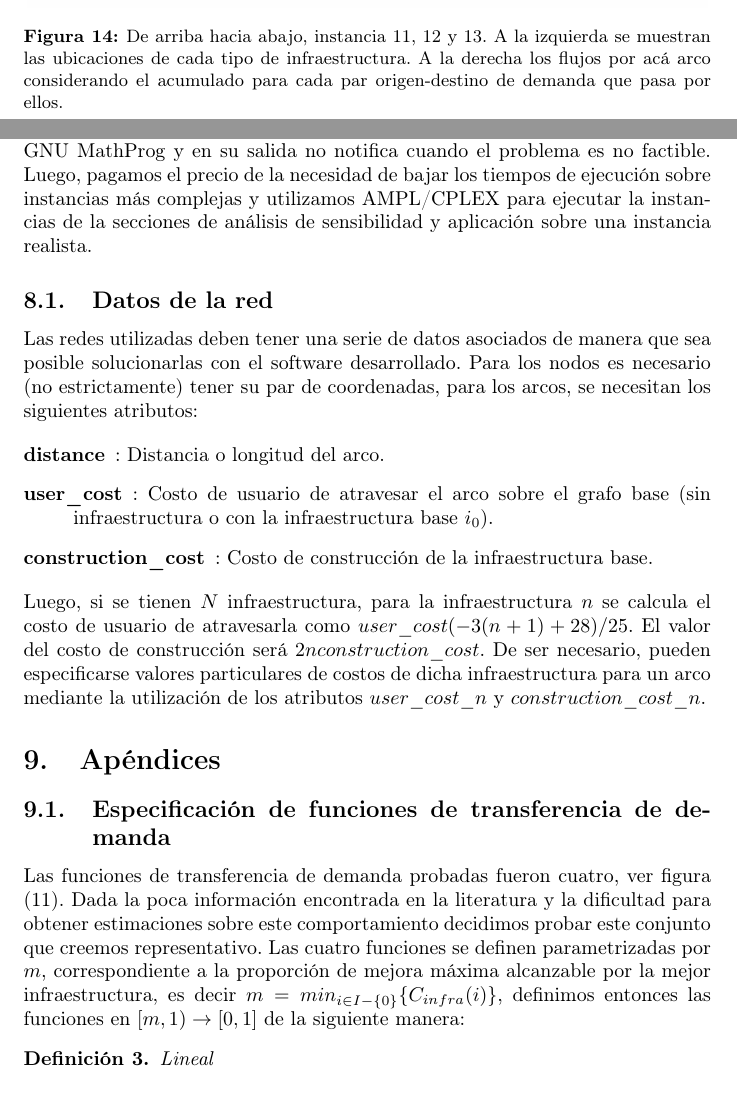
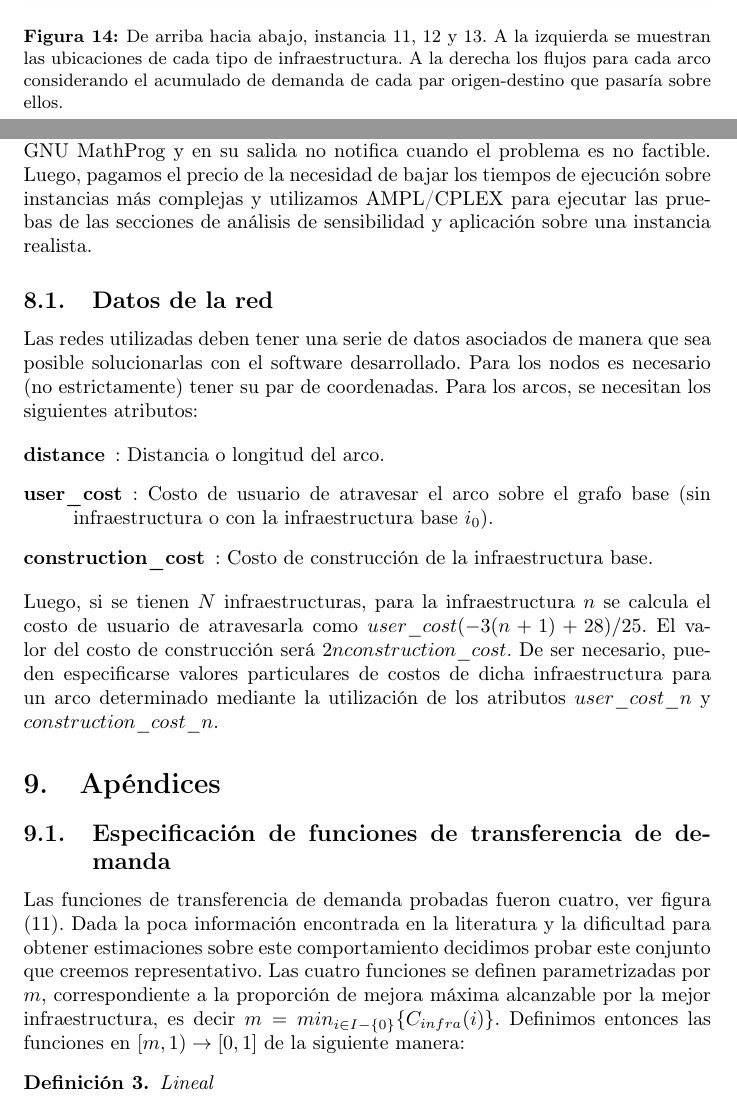
Before and after one commit to joaquinco/bicycle-network-design, a LaTeX thesis (thesis/doc/document.tex): two parts of pages 37 and 42 of 47, joined at a grey line, cut so that both start at the same text. Compiled offline with pdfLaTeX.

Commit message:
fin de primera ronda de correcciones

```diff
--- a/thesis/doc/document.tex
+++ b/thesis/doc/document.tex
@@ -898,7 +898,7 @@
     \includegraphics[width=12cm]{../resources/sioux_falls_0.4_budget_factor_linear_5_breakpoints.png}
     \includegraphics[width=12cm]{../resources/sioux_falls_0.4_budget_factor_linear_20_breakpoints.png}
     \includegraphics[width=12cm]{../resources/sioux_falls_0.4_budget_factor_linear_50_breakpoints.png}
-      \caption{De arriba hacia abajo, instancia 11, 12 y 13. A la izquierda se muestran las ubicaciones de cada tipo de infraestructura. A la derecha los flujos por acá arco considerando el acumulado para cada par origen-destino de demanda que pasa por ellos.}
+      \caption{De arriba hacia abajo, instancia 11, 12 y 13. A la izquierda se muestran las ubicaciones de cada tipo de infraestructura. A la derecha los flujos para cada arco considerando el acumulado de demanda de cada par origen-destino que pasaría sobre ellos.}
     \label{fig:sensibilityinstance11_12_13}
   \end{figure}
 
@@ -976,11 +976,11 @@
 
   Durante el transcurso del proyecto desarrollamos una pequeña biblioteca escrita en Python que facilita la manipulación y especificación de datos y la ejecución de las diferentes formulaciones sobre diferentes solvers. Esto permitió simplificar la tarea de ejecución y manipulación de parámetros significativamente, por ejemplo alterar los parámetros de una instancia como la red subyacente o la demanda, generar instancias aleatorias sobre una red o aplicar el problema sobre grafos obtenidos de OpenStreeMaps \footnote{\url{https://www.openstreetmap.org/}}. A nivel especificamos un formato de salida unificado que simplificó el análisis de las soluciones por medio del parseo de los archivos de solución. Esto nos permite un rápido análisis y comparativa de un gran volumen de soluciones así como la representación gráfica de los resultados.
 
-  La formulación del problema se escribió en el lenguaje GNU MathProg \footnote{\url{https://lpsolve.sourceforge.net/5.5/MathProg.htm}} debido a su simpleza y expresividad. Se dio soporte a tres solvers: GLPK \footnote{GNU Linear Programming Kit}, CBC \footnote{\ Coin-or branch and cut MIP solver} y AMPL/CPLEX \footnote{IBM CPLEX Optimizer}. Los primeros dos son libres y de código abierto y fueron utilizados en las primeras etapas del proyecto. GLPK fue tomado como punto de partida y referencia debido a su estabilidad y tiempo en el área. CBC demostró ser mucho más rápido que GLPK (ver figura TODO: comparación de tiempos de de ejecución glpk vs cbc) pero su utilización fue, subjetivamente, ligeramente más complicada debido a que requiere compilación manual con la extensión de GNU MathProg y en su salida no notifica cuando el problema es no factible. Luego, pagamos el precio de la necesidad de bajar los tiempos de ejecución sobre instancias más complejas y utilizamos AMPL/CPLEX para ejecutar la instancias de la secciones de análisis de sensibilidad y aplicación sobre una instancia realista.
+  La formulación del problema se escribió en el lenguaje GNU MathProg \footnote{\url{https://lpsolve.sourceforge.net/5.5/MathProg.htm}} debido a su simpleza y expresividad. Se dio soporte a tres solvers: GLPK \footnote{GNU Linear Programming Kit}, CBC \footnote{\ Coin-or branch and cut MIP solver} y AMPL/CPLEX \footnote{IBM CPLEX Optimizer}. Los primeros dos son libres y de código abierto y fueron utilizados en las primeras etapas del proyecto. GLPK fue tomado como punto de partida y referencia debido a su estabilidad y tiempo en el área. CBC demostró ser mucho más rápido que GLPK (ver figura TODO: comparación de tiempos de de ejecución glpk vs cbc) pero su utilización fue, subjetivamente, ligeramente más complicada debido a que requiere compilación manual con la extensión de GNU MathProg y en su salida no notifica cuando el problema es no factible. Luego, pagamos el precio de la necesidad de bajar los tiempos de ejecución sobre instancias más complejas y utilizamos AMPL/CPLEX para ejecutar las pruebas de las secciones de análisis de sensibilidad y aplicación sobre una instancia realista.
 
   \subsection{Datos de la red}
 
-  Las redes utilizadas deben tener una serie de datos asociados de manera que sea posible solucionarlas con el software desarrollado. Para los nodos es necesario (no estrictamente) tener su par de coordenadas, para los arcos, se necesitan los siguientes atributos:
+  Las redes utilizadas deben tener una serie de datos asociados de manera que sea posible solucionarlas con el software desarrollado. Para los nodos es necesario (no estrictamente) tener su par de coordenadas. Para los arcos, se necesitan los siguientes atributos:
 
   \begin{description}
     \item[distance]: Distancia o longitud del arco.
@@ -988,13 +988,13 @@
     \item[construction\_cost]: Costo de construcción de la infraestructura base.
   \end{description}
 
-  Luego, si se tienen $N$ infraestructura, para la infraestructura $n$ se calcula el costo de usuario de atravesarla como $user\_cost (-3 (n + 1) + 28) / 25$. El valor del costo de construcción será $2 n construction\_cost$. De ser necesario, pueden especificarse valores particulares de costos de dicha infraestructura para un arco mediante la utilización de los atributos $user\_cost\_n$ y $construction\_cost\_n$.
+  Luego, si se tienen $N$ infraestructuras, para la infraestructura $n$ se calcula el costo de usuario de atravesarla como $user\_cost (-3 (n + 1) + 28) / 25$. El valor del costo de construcción será $2 n construction\_cost$. De ser necesario, pueden especificarse valores particulares de costos de dicha infraestructura para un arco determinado mediante la utilización de los atributos $user\_cost\_n$ y $construction\_cost\_n$.
 
   \section{Apéndices}
 
   \subsection{Especificación de funciones de transferencia de demanda}
 
-  Las funciones de transferencia de demanda probadas fueron cuatro, ver figura (\ref{fig:fcatalog}). Dada la poca información encontrada en la literatura y la dificultad para obtener estimaciones sobre este comportamiento decidimos probar este conjunto que creemos representativo. Las cuatro funciones se definen parametrizadas por $m$, correspondiente a la proporción de mejora máxima alcanzable por la mejor infraestructura, es decir $m = min_{i \in I - \{0\}} \{ C_{infra}(i) \}$, definimos entonces las funciones en $[m, 1) \rightarrow [0, 1]$ de la siguiente manera:
+  Las funciones de transferencia de demanda probadas fueron cuatro, ver figura (\ref{fig:fcatalog}). Dada la poca información encontrada en la literatura y la dificultad para obtener estimaciones sobre este comportamiento decidimos probar este conjunto que creemos representativo. Las cuatro funciones se definen parametrizadas por $m$, correspondiente a la proporción de mejora máxima alcanzable por la mejor infraestructura, es decir $m = min_{i \in I - \{0\}} \{ C_{infra}(i) \}$. Definimos entonces las funciones en $[m, 1) \rightarrow [0, 1]$ de la siguiente manera:
 
   \begin{definition}
     Lineal
```
Also changed, not shown: thesis/notes/notas.txt (+5 -0 lines), thesis/doc/document.tex (8 more changed lines).
